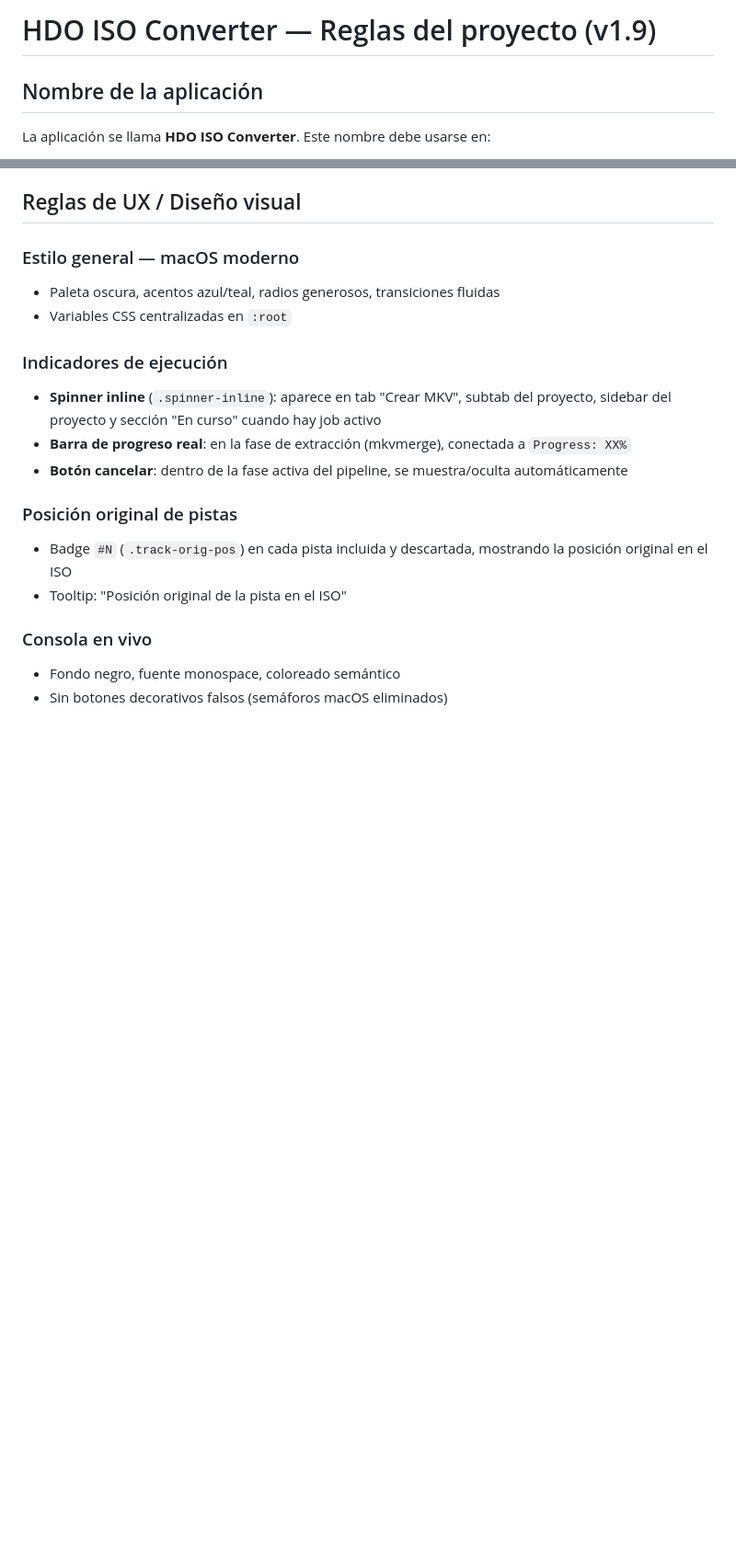
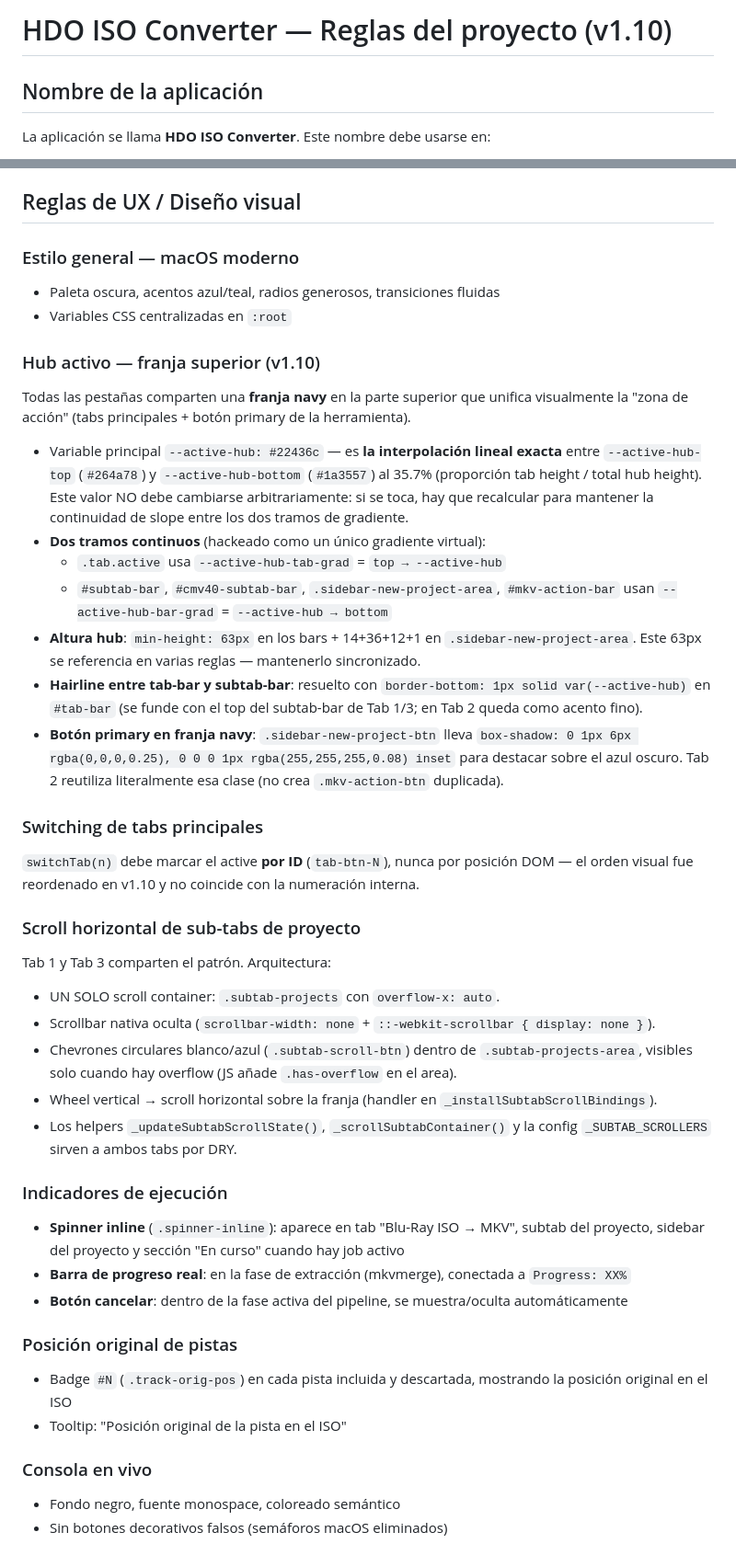
Before and after one commit to Aldicarus/hdo-iso-converter, a Markdown page: CLAUDE.md, 2 parts joined by grey strips. Shown at 92% size. GitHub-like rendering; blank space fills up the shorter version.

```diff
--- a/CLAUDE.md
+++ b/CLAUDE.md
@@ -1,4 +1,4 @@
-# HDO ISO Converter — Reglas del proyecto (v1.9)
+# HDO ISO Converter — Reglas del proyecto (v1.10)
 
 ## Nombre de la aplicación
 La aplicación se llama **HDO ISO Converter**. Este nombre debe usarse en:
@@ -478,8 +483,30 @@ Fase A ejecuta un pipeline de 4 herramientas mientras el ISO está montado:
 - Paleta oscura, acentos azul/teal, radios generosos, transiciones fluidas
 - Variables CSS centralizadas en `:root`
 
+### Hub activo — franja superior (v1.10)
+Todas las pestañas comparten una **franja navy** en la parte superior que unifica visualmente la "zona de acción" (tabs principales + botón primary de la herramienta).
+
+- Variable principal `--active-hub: #22436c` — es **la interpolación lineal exacta** entre `--active-hub-top` (`#264a78`) y `--active-hub-bottom` (`#1a3557`) al 35.7% (proporción tab height / total hub height). Este valor NO debe cambiarse arbitrariamente: si se toca, hay que recalcular para mantener la continuidad de slope entre los dos tramos de gradiente.
+- **Dos tramos continuos** (hackeado como un único gradiente virtual):
+  - `.tab.active` usa `--active-hub-tab-grad` = `top → --active-hub`
+  - `#subtab-bar`, `#cmv40-subtab-bar`, `.sidebar-new-project-area`, `#mkv-action-bar` usan `--active-hub-bar-grad` = `--active-hub → bottom`
+- **Altura hub**: `min-height: 63px` en los bars + 14+36+12+1 en `.sidebar-new-project-area`. Este 63px se referencia en varias reglas — mantenerlo sincronizado.
+- **Hairline entre tab-bar y subtab-bar**: resuelto con `border-bottom: 1px solid var(--active-hub)` en `#tab-bar` (se funde con el top del subtab-bar de Tab 1/3; en Tab 2 queda como acento fino).
+- **Botón primary en franja navy**: `.sidebar-new-project-btn` lleva `box-shadow: 0 1px 6px rgba(0,0,0,0.25), 0 0 0 1px rgba(255,255,255,0.08) inset` para destacar sobre el azul oscuro. Tab 2 reutiliza literalmente esa clase (no crea `.mkv-action-btn` duplicada).
+
+### Switching de tabs principales
+`switchTab(n)` debe marcar el active **por ID** (`tab-btn-N`), nunca por posición DOM — el orden visual fue reordenado en v1.10 y no coincide con la numeración interna.
+
+### Scroll horizontal de sub-tabs de proyecto
+Tab 1 y Tab 3 comparten el patrón. Arquitectura:
+- UN SOLO scroll container: `.subtab-projects` con `overflow-x: auto`.
+- Scrollbar nativa oculta (`scrollbar-width: none` + `::-webkit-scrollbar { display: none }`).
+- Chevrones circulares blanco/azul (`.subtab-scroll-btn`) dentro de `.subtab-projects-area`, visibles solo cuando hay overflow (JS añade `.has-overflow` en el area).
+- Wheel vertical → scroll horizontal sobre la franja (handler en `_installSubtabScrollBindings`).
+- Los helpers `_updateSubtabScrollState()`, `_scrollSubtabContainer()` y la config `_SUBTAB_SCROLLERS` sirven a ambos tabs por DRY.
+
 ### Indicadores de ejecución
-- **Spinner inline** (`.spinner-inline`): aparece en tab "Crear MKV", subtab del proyecto, sidebar del proyecto y sección "En curso" cuando hay job activo
+- **Spinner inline** (`.spinner-inline`): aparece en tab "Blu-Ray ISO → MKV", subtab del proyecto, sidebar del proyecto y sección "En curso" cuando hay job activo
 - **Barra de progreso real**: en la fase de extracción (mkvmerge), conectada a `Progress: XX%`
 - **Botón cancelar**: dentro de la fase activa del pipeline, se muestra/oculta automáticamente
 
```
Also changed, not shown: other parts of CLAUDE.md (+11 -4 lines), README.md (+11 -9 lines).
